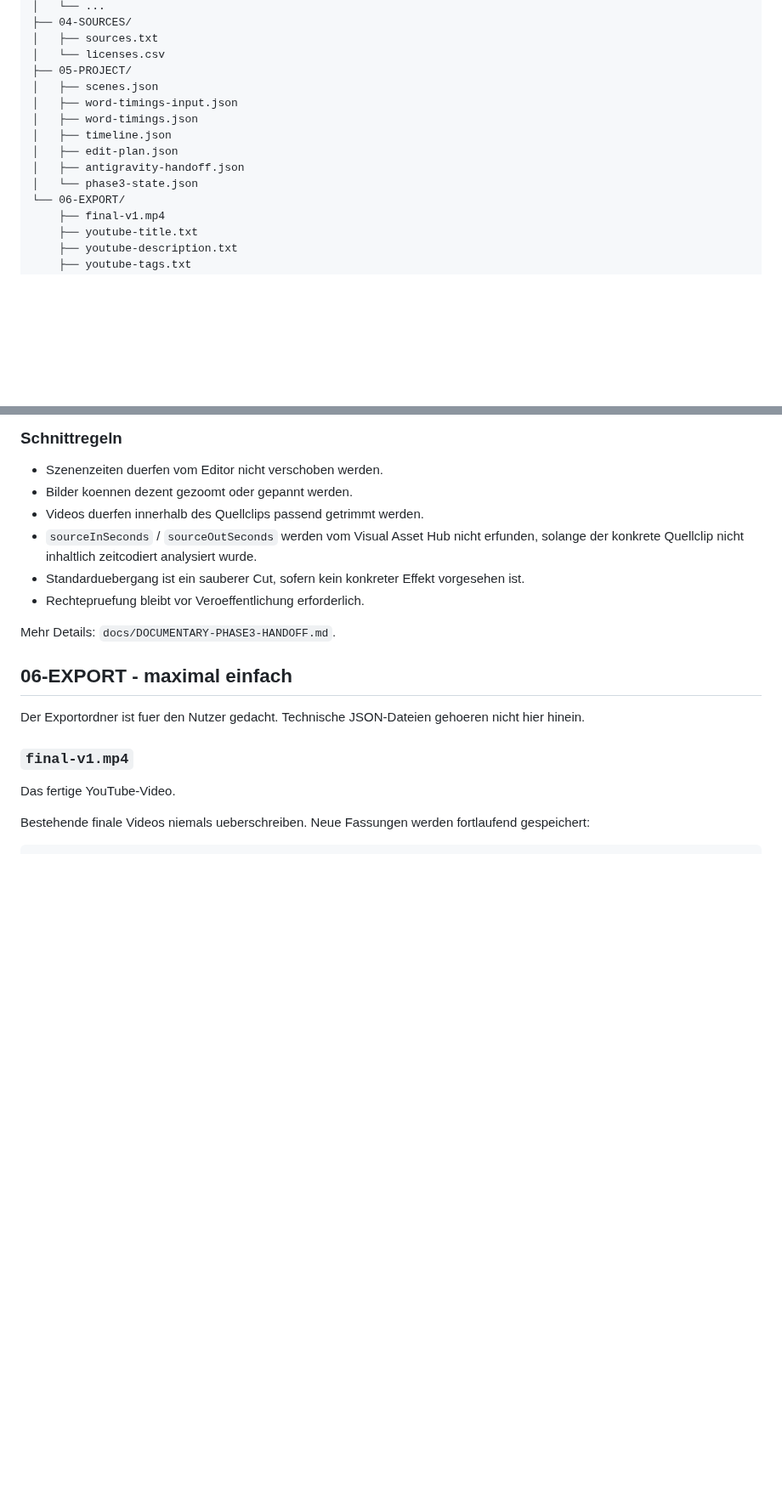
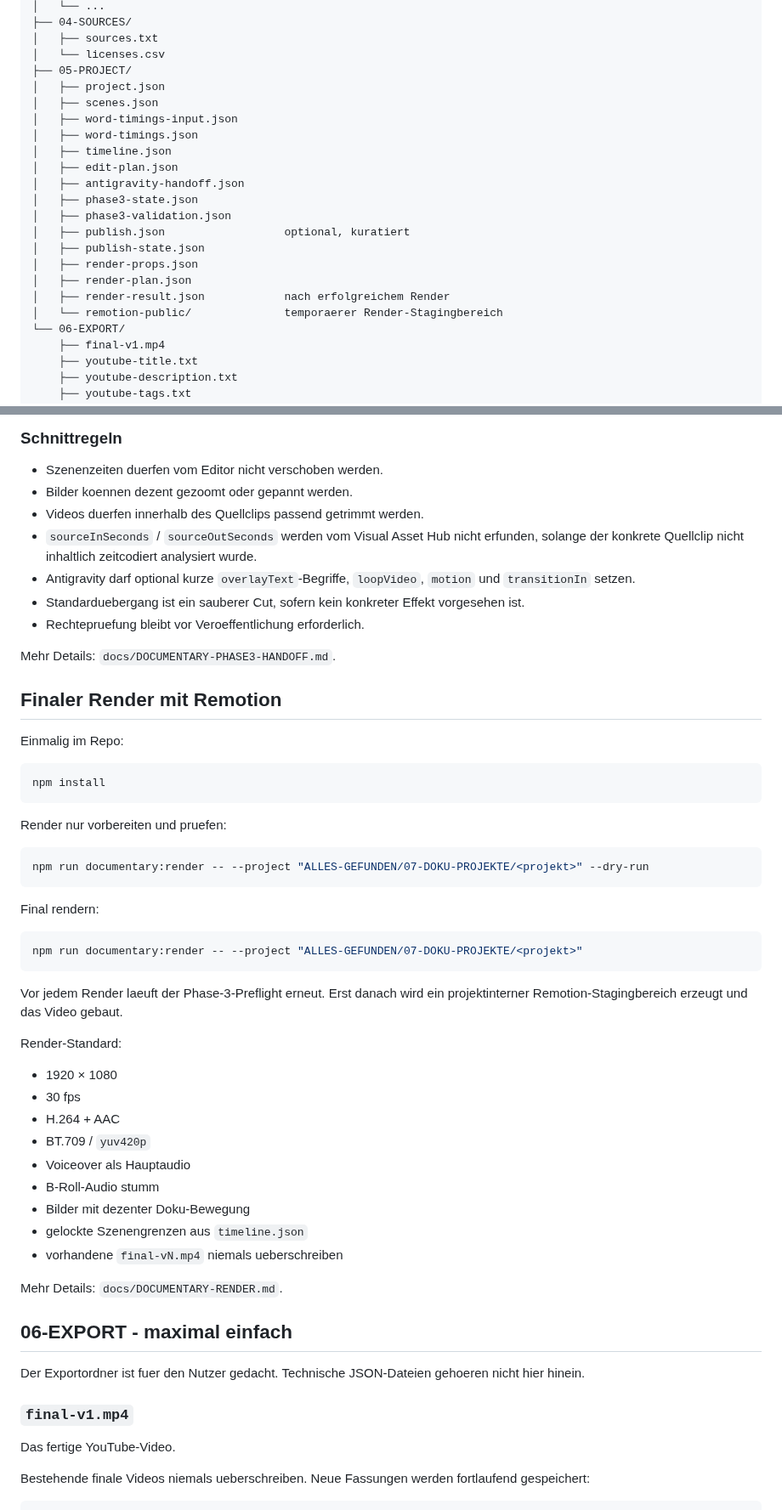
Before and after one commit to memetreza34-ux/Visual-Asset-Hub, a Markdown page: docs/DOCUMENTARY-3-PHASE-WORKFLOW.md, 2 parts joined by grey strips. Shown at 85% size. GitHub-like rendering; blank space fills up the shorter version.

Commit message:
Align main documentary workflow with final render pipeline

````diff
--- a/docs/DOCUMENTARY-3-PHASE-WORKFLOW.md
+++ b/docs/DOCUMENTARY-3-PHASE-WORKFLOW.md
@@ -38,13 +38,21 @@ Jedes neue Dokumentationsvideo bekommt einen eigenen, leicht lesbaren Projektord
 │   ├── sources.txt
 │   └── licenses.csv
 ├── 05-PROJECT/
+│   ├── project.json
 │   ├── scenes.json
 │   ├── word-timings-input.json
 │   ├── word-timings.json
 │   ├── timeline.json
 │   ├── edit-plan.json
 │   ├── antigravity-handoff.json
-│   └── phase3-state.json
+│   ├── phase3-state.json
+│   ├── phase3-validation.json
+│   ├── publish.json                  optional, kuratiert
+│   ├── publish-state.json
+│   ├── render-props.json
+│   ├── render-plan.json
+│   ├── render-result.json            nach erfolgreichem Render
+│   └── remotion-public/              temporaerer Render-Stagingbereich
 └── 06-EXPORT/
     ├── final-v1.mp4
     ├── youtube-title.txt
@@ -167,10 +174,47 @@ Fehlende Visuals werden in `missingLocalVisuals` aufgelistet.
 - Bilder koennen dezent gezoomt oder gepannt werden.
 - Videos duerfen innerhalb des Quellclips passend getrimmt werden.
 - `sourceInSeconds` / `sourceOutSeconds` werden vom Visual Asset Hub nicht erfunden, solange der konkrete Quellclip nicht inhaltlich zeitcodiert analysiert wurde.
+- Antigravity darf optional kurze `overlayText`-Begriffe, `loopVideo`, `motion` und `transitionIn` setzen.
 - Standarduebergang ist ein sauberer Cut, sofern kein konkreter Effekt vorgesehen ist.
 - Rechtepruefung bleibt vor Veroeffentlichung erforderlich.
 
 Mehr Details: `docs/DOCUMENTARY-PHASE3-HANDOFF.md`.
+
+## Finaler Render mit Remotion
+
+Einmalig im Repo:
+
+```bash
+npm install
+```
+
+Render nur vorbereiten und pruefen:
+
+```bash
+npm run documentary:render -- --project "ALLES-GEFUNDEN/07-DOKU-PROJEKTE/<projekt>" --dry-run
+```
+
+Final rendern:
+
+```bash
+npm run documentary:render -- --project "ALLES-GEFUNDEN/07-DOKU-PROJEKTE/<projekt>"
+```
+
+Vor jedem Render laeuft der Phase-3-Preflight erneut. Erst danach wird ein projektinterner Remotion-Stagingbereich erzeugt und das Video gebaut.
+
+Render-Standard:
+
+- 1920 × 1080
+- 30 fps
+- H.264 + AAC
+- BT.709 / `yuv420p`
+- Voiceover als Hauptaudio
+- B-Roll-Audio stumm
+- Bilder mit dezenter Doku-Bewegung
+- gelockte Szenengrenzen aus `timeline.json`
+- vorhandene `final-vN.mp4` niemals ueberschreiben
+
+Mehr Details: `docs/DOCUMENTARY-RENDER.md`.
 
 ## 06-EXPORT - maximal einfach
 
````
Also changed, not shown: other parts of docs/DOCUMENTARY-3-PHASE-WORKFLOW.md (+20 -5 lines).
